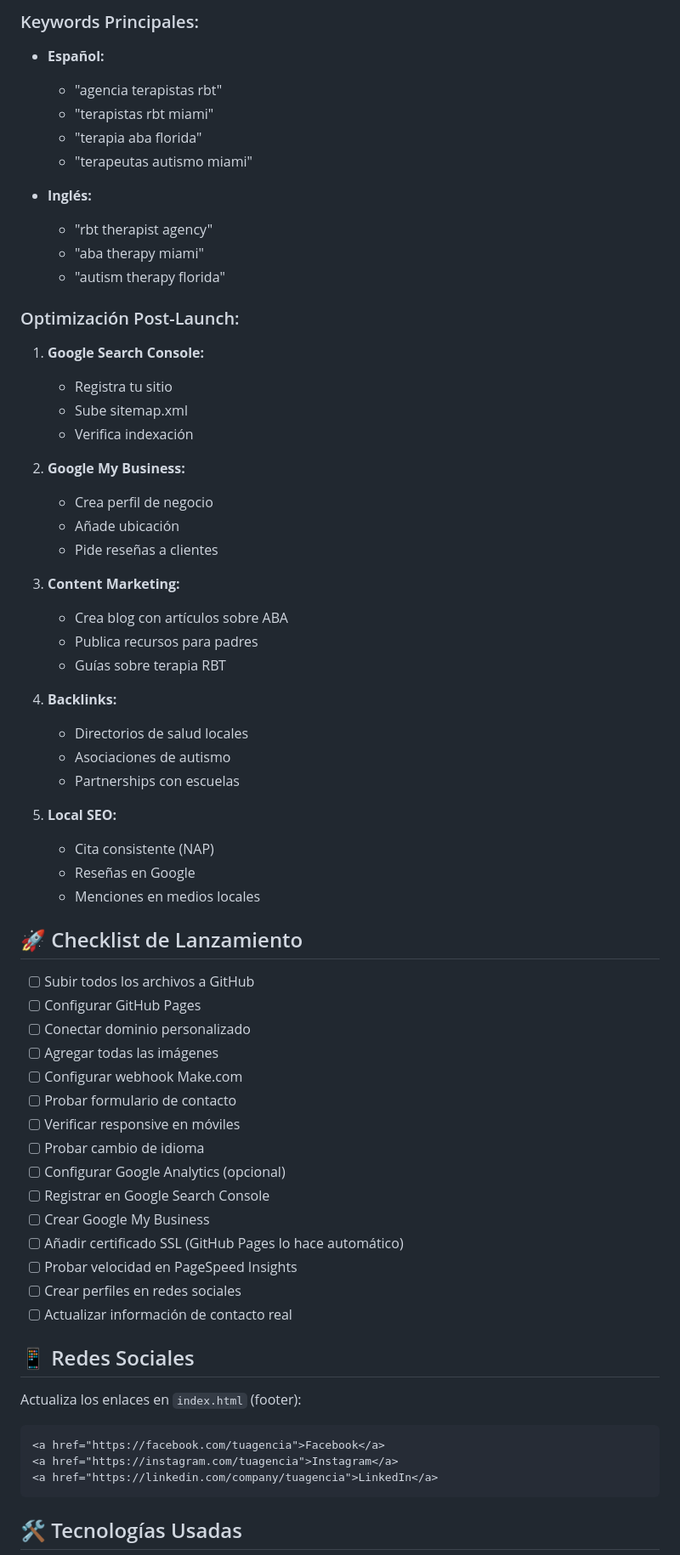
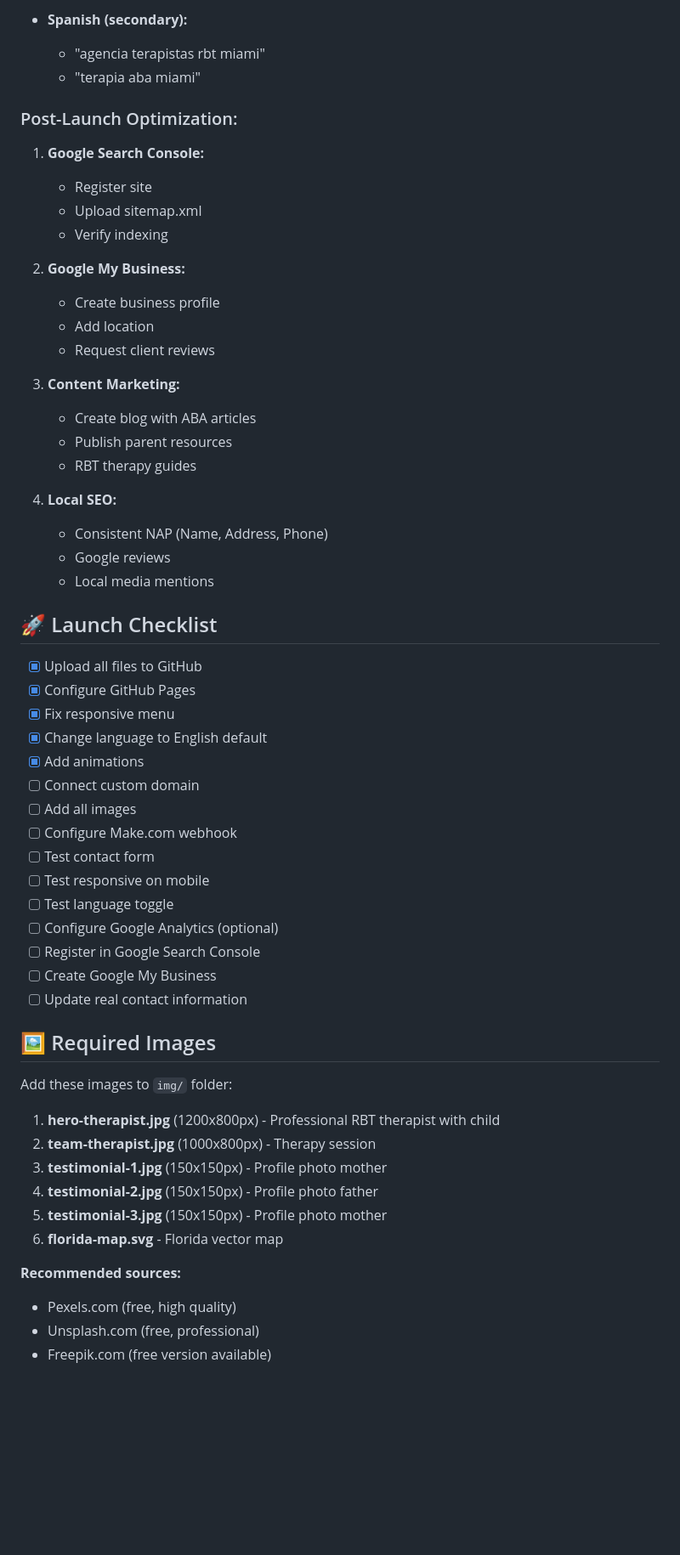
Before and after one commit to Sinsapiar1/AgenciaTerapistas, a Markdown page: README.md, the part around one of its changes. Shown at 85% size. GitHub-like rendering; blank space fills up the shorter version.

Commit message:
Update README: New domain abaagenciesmiami.com + English priority + Fixed menu

````diff
--- a/README.md
+++ b/README.md
@@ -260,68 +183,60 @@ Busca y reemplaza en `index.html`:
 
-### Keywords Principales:
-- **Español:**
-  - "agencia terapistas rbt"
-  - "terapistas rbt miami"
-  - "terapia aba florida"
-  - "terapeutas autismo miami"
+- **Spanish (secondary):**
+  - "agencia terapistas rbt miami"
+  - "terapia aba miami"
 
-- **Inglés:**
-  - "rbt therapist agency"
-  - "aba therapy miami"
-  - "autism therapy florida"
-
-### Optimización Post-Launch:
+### Post-Launch Optimization:
 1. **Google Search Console:**
-   - Registra tu sitio
-   - Sube sitemap.xml
-   - Verifica indexación
+   - Register site
+   - Upload sitemap.xml
+   - Verify indexing
 
 2. **Google My Business:**
-   - Crea perfil de negocio
-   - Añade ubicación
-   - Pide reseñas a clientes
+   - Create business profile
+   - Add location
+   - Request client reviews
 
 3. **Content Marketing:**
-   - Crea blog con artículos sobre ABA
-   - Publica recursos para padres
-   - Guías sobre terapia RBT
+   - Create blog with ABA articles
+   - Publish parent resources
+   - RBT therapy guides
 
-4. **Backlinks:**
-   - Directorios de salud locales
-   - Asociaciones de autismo
-   - Partnerships con escuelas
+4. **Local SEO:**
+   - Consistent NAP (Name, Address, Phone)
+   - Google reviews
+   - Local media mentions
 
-5. **Local SEO:**
-   - Cita consistente (NAP)
-   - Reseñas en Google
-   - Menciones en medios locales
+## 🚀 Launch Checklist
 
-## 🚀 Checklist de Lanzamiento
+- [x] Upload all files to GitHub
+- [x] Configure GitHub Pages
+- [x] Fix responsive menu
+- [x] Change language to English default
+- [x] Add animations
+- [ ] Connect custom domain
+- [ ] Add all images
+- [ ] Configure Make.com webhook
+- [ ] Test contact form
+- [ ] Test responsive on mobile
+- [ ] Test language toggle
+- [ ] Configure Google Analytics (optional)
+- [ ] Register in Google Search Console
+- [ ] Create Google My Business
+- [ ] Update real contact information
 
-- [ ] Subir todos los archivos a GitHub
-- [ ] Configurar GitHub Pages
-- [ ] Conectar dominio personalizado
-- [ ] Agregar todas las imágenes
-- [ ] Configurar webhook Make.com
-- [ ] Probar formulario de contacto
-- [ ] Verificar responsive en móviles
-- [ ] Probar cambio de idioma
-- [ ] Configurar Google Analytics (opcional)
-- [ ] Registrar en Google Search Console
-- [ ] Crear Google My Business
-- [ ] Añadir certificado SSL (GitHub Pages lo hace automático)
-- [ ] Probar velocidad en PageSpeed Insights
-- [ ] Crear perfiles en redes sociales
-- [ ] Actualizar información de contacto real
+## 🖼️ Required Images
 
-## 📱 Redes Sociales
+Add these images to `img/` folder:
 
-Actualiza los enlaces en `index.html` (footer):
-```html
-<a href="https://facebook.com/tuagencia">Facebook</a>
-<a href="https://instagram.com/tuagencia">Instagram</a>
-<a href="https://linkedin.com/company/tuagencia">LinkedIn</a>
-```
+1. **hero-therapist.jpg** (1200x800px) - Professional RBT therapist with child
+2. **team-therapist.jpg** (1000x800px) - Therapy session
+3. **testimonial-1.jpg** (150x150px) - Profile photo mother
+4. **testimonial-2.jpg** (150x150px) - Profile photo father
+5. **testimonial-3.jpg** (150x150px) - Profile photo mother
+6. **florida-map.svg** - Florida vector map
 
-## 🛠️ Tecnologías Usadas
+**Recommended sources:**
+- Pexels.com (free, high quality)
+- Unsplash.com (free, professional)
+- Freepik.com (free version available)
 
````
Also changed, not shown: other parts of README.md (+119 -192 lines).
